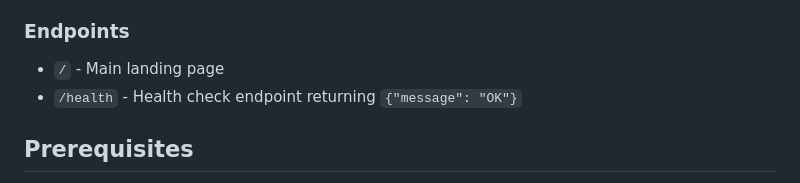
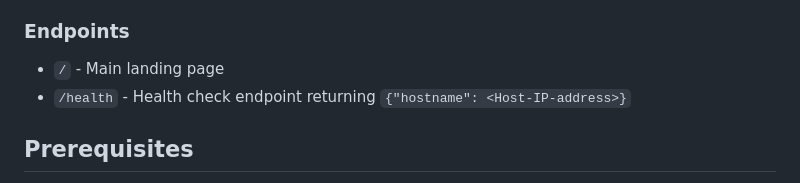
Before and after one commit to Saborni/argocd-demo, a Markdown page: README.md, the part around the change. Drawn GitHub-style.

```diff
--- a/README.md
+++ b/README.md
@@ -43,7 +43,7 @@ argocd-demo/
 
 ### Endpoints
 - `/` - Main landing page
-- `/health` - Health check endpoint returning `{"message": "OK"}`
+- `/health` - Health check endpoint returning `{"hostname": <Host-IP-address>}`
 
 ## Prerequisites
 - Docker
```
